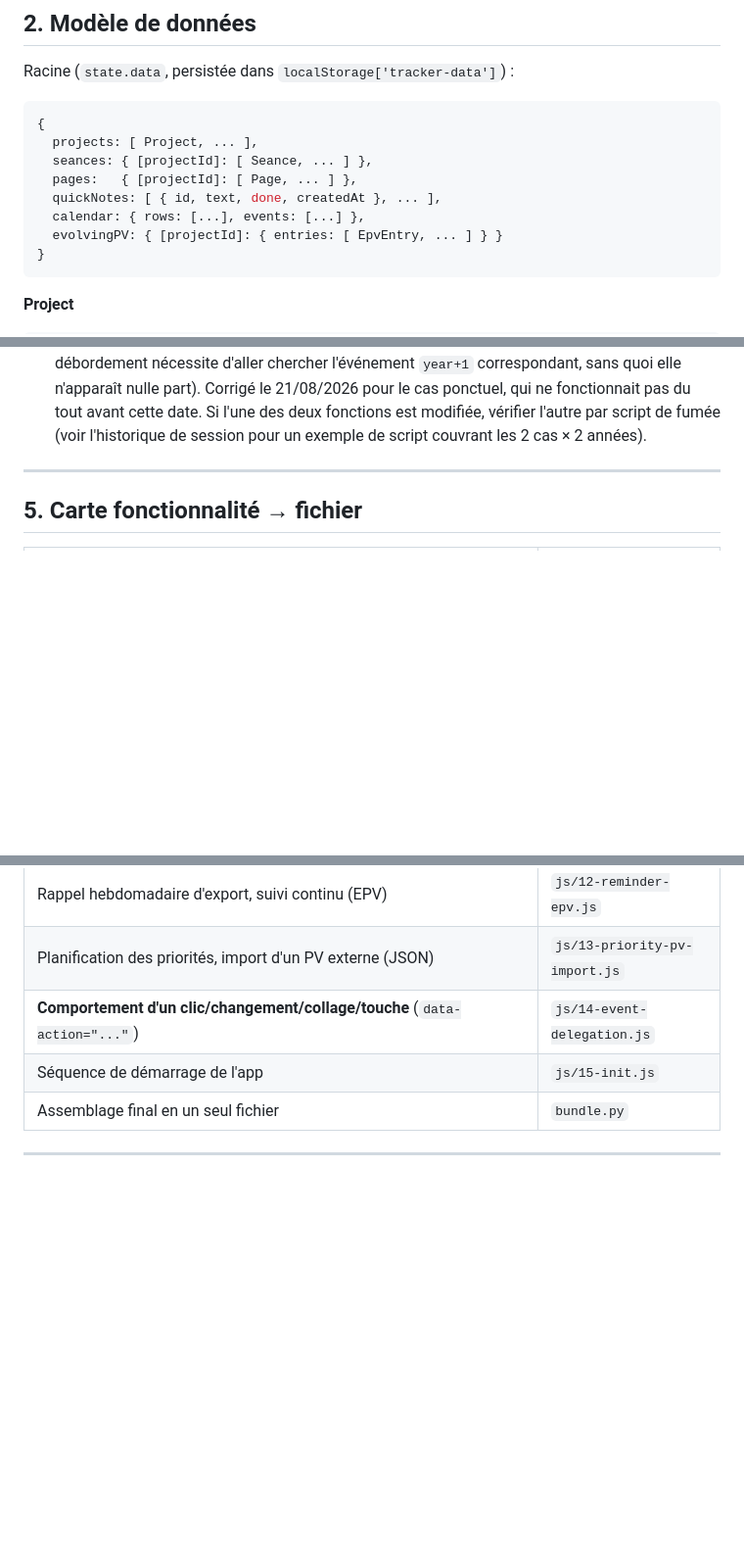
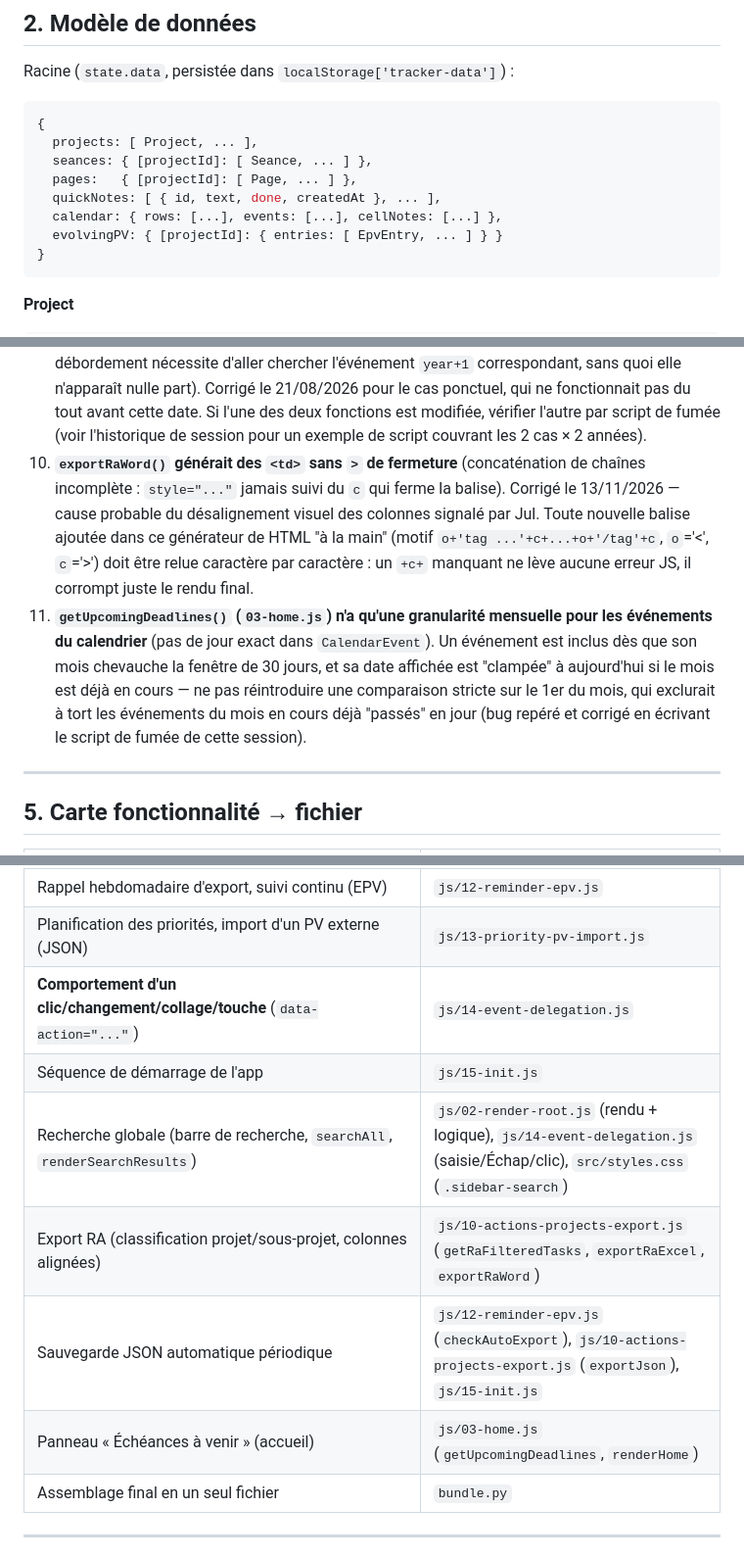
Before and after one commit to JoulSCT/suivi-projets, a Markdown page: ARCHITECTURE.md, 3 parts joined by grey strips. Shown at 98% size. GitHub-like rendering; blank space fills up the shorter version.

Commit message:
Update calendar structure and document fixes
Added 'cellNotes' to calendar structure and documented fixes for HTML generation and event deadline retrieval.

````diff
--- a/ARCHITECTURE.md
+++ b/ARCHITECTURE.md
@@ -77,7 +78,7 @@ Racine (`state.data`, persistée dans `localStorage['tracker-data']`) :
   seances: { [projectId]: [ Seance, ... ] },
   pages:   { [projectId]: [ Page, ... ] },
   quickNotes: [ { id, text, done, createdAt }, ... ],
-  calendar: { rows: [...], events: [...] },
+  calendar: { rows: [...], events: [...], cellNotes: [...] },
   evolvingPV: { [projectId]: { entries: [ EpvEntry, ... ] } }
 }
 ```
@@ -323,6 +324,21 @@ texte brut : `seance.notes`, `seance.conclusions[]`, `page.notes`,
    fonctions est modifiée, vérifier l'autre par script de fumée (voir
    l'historique de session pour un exemple de script couvrant les 2 cas ×
    2 années).
+10. **`exportRaWord()` générait des `<td>` sans `>` de fermeture** (concaténation
+    de chaînes incomplète : `style="..."` jamais suivi du `c` qui ferme la
+    balise). Corrigé le 13/11/2026 — cause probable du désalignement visuel
+    des colonnes signalé par Jul. Toute nouvelle balise ajoutée dans ce
+    générateur de HTML "à la main" (motif `o+'tag ...'+c+...+o+'/tag'+c`,
+    `o`='<', `c`='>') doit être relue caractère par caractère : un `+c+`
+    manquant ne lève aucune erreur JS, il corrompt juste le rendu final.
+11. **`getUpcomingDeadlines()` (`03-home.js`) n'a qu'une granularité
+    mensuelle pour les événements du calendrier** (pas de jour exact dans
+    `CalendarEvent`). Un événement est inclus dès que son mois chevauche la
+    fenêtre de 30 jours, et sa date affichée est "clampée" à aujourd'hui si
+    le mois est déjà en cours — ne pas réintroduire une comparaison stricte
+    sur le 1er du mois, qui exclurait à tort les événements du mois en
+    cours déjà "passés" en jour (bug repéré et corrigé en écrivant le
+    script de fumée de cette session).
 
 ---
 
@@ -348,6 +364,10 @@ texte brut : `seance.notes`, `seance.conclusions[]`, `page.notes`,
 | Planification des priorités, import d'un PV externe (JSON) | `js/13-priority-pv-import.js` |
 | **Comportement d'un clic/changement/collage/touche** (`data-action="..."`) | `js/14-event-delegation.js` |
 | Séquence de démarrage de l'app | `js/15-init.js` |
+| Recherche globale (barre de recherche, `searchAll`, `renderSearchResults`) | `js/02-render-root.js` (rendu + logique), `js/14-event-delegation.js` (saisie/Échap/clic), `src/styles.css` (`.sidebar-search`) |
+| Export RA (classification projet/sous-projet, colonnes alignées) | `js/10-actions-projects-export.js` (`getRaFilteredTasks`, `exportRaExcel`, `exportRaWord`) |
+| Sauvegarde JSON automatique périodique | `js/12-reminder-epv.js` (`checkAutoExport`), `js/10-actions-projects-export.js` (`exportJson`), `js/15-init.js` |
+| Panneau « Échéances à venir » (accueil) | `js/03-home.js` (`getUpcomingDeadlines`, `renderHome`) |
 | Assemblage final en un seul fichier | `bundle.py` |
 
 ---
````
Also changed, not shown: other parts of ARCHITECTURE.md (+1 -0 lines).
